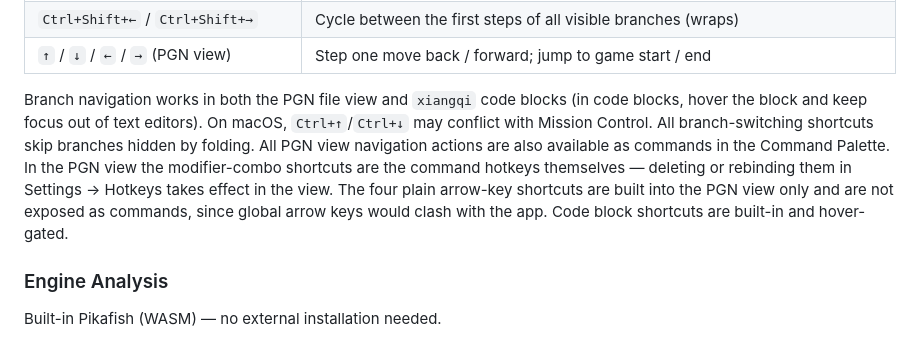
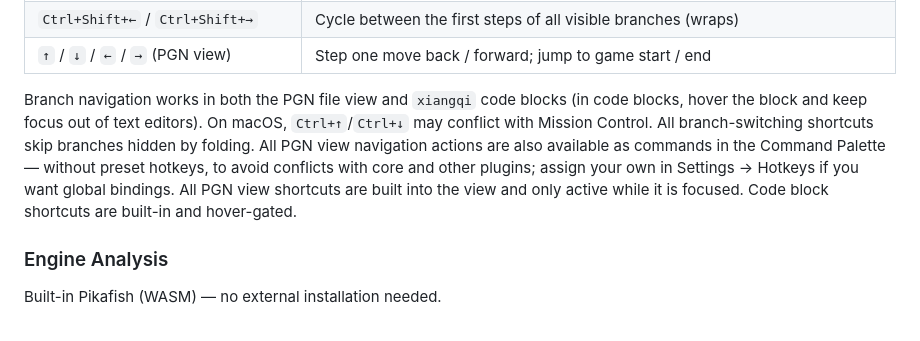
Before and after one commit to west-shell/obsidian-xiangqi, a Markdown page: README.md, the part around the change. Rendered like a GitHub page.

Commit message:
docs: nav commands ship without preset hotkeys

```diff
--- a/README.md
+++ b/README.md
@@ -69,7 +69,7 @@ Every branch is visualized as a tree graph — click any node to jump to that po
 | `Ctrl+Shift+←` / `Ctrl+Shift+→`         | Cycle between the first steps of all visible branches (wraps)                                      |
 | `↑` / `↓` / `←` / `→` (PGN view)        | Step one move back / forward; jump to game start / end                                             |
 
-Branch navigation works in both the PGN file view and `xiangqi` code blocks (in code blocks, hover the block and keep focus out of text editors). On macOS, `Ctrl+↑`/`Ctrl+↓` may conflict with Mission Control. All branch-switching shortcuts skip branches hidden by folding. All PGN view navigation actions are also available as commands in the Command Palette. In the PGN view the modifier-combo shortcuts are the command hotkeys themselves — deleting or rebinding them in Settings → Hotkeys takes effect in the view. The four plain arrow-key shortcuts are built into the PGN view only and are not exposed as commands, since global arrow keys would clash with the app. Code block shortcuts are built-in and hover-gated.
+Branch navigation works in both the PGN file view and `xiangqi` code blocks (in code blocks, hover the block and keep focus out of text editors). On macOS, `Ctrl+↑`/`Ctrl+↓` may conflict with Mission Control. All branch-switching shortcuts skip branches hidden by folding. All PGN view navigation actions are also available as commands in the Command Palette — without preset hotkeys, to avoid conflicts with core and other plugins; assign your own in Settings → Hotkeys if you want global bindings. All PGN view shortcuts are built into the view and only active while it is focused. Code block shortcuts are built-in and hover-gated.
 
 ### Engine Analysis
 
```
Also changed, not shown: README.zh.md (+1 -1 lines).
